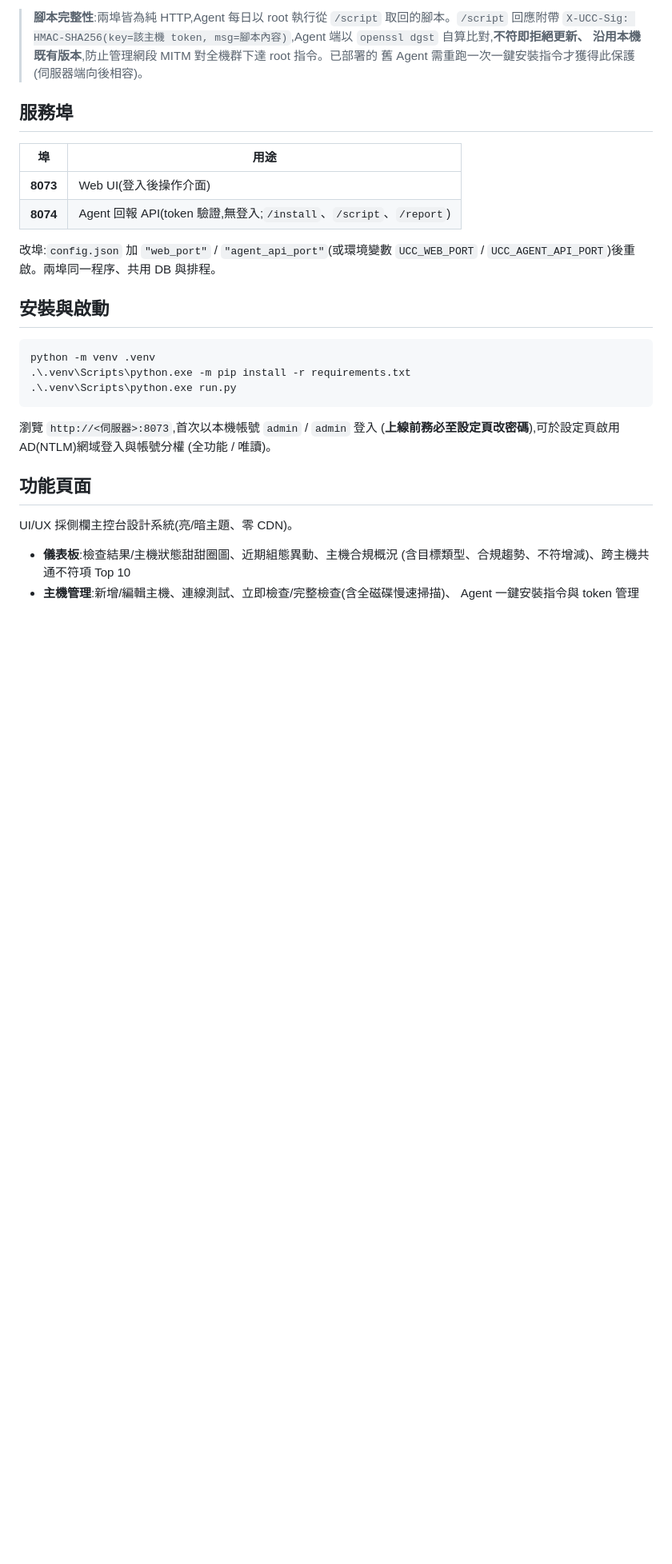
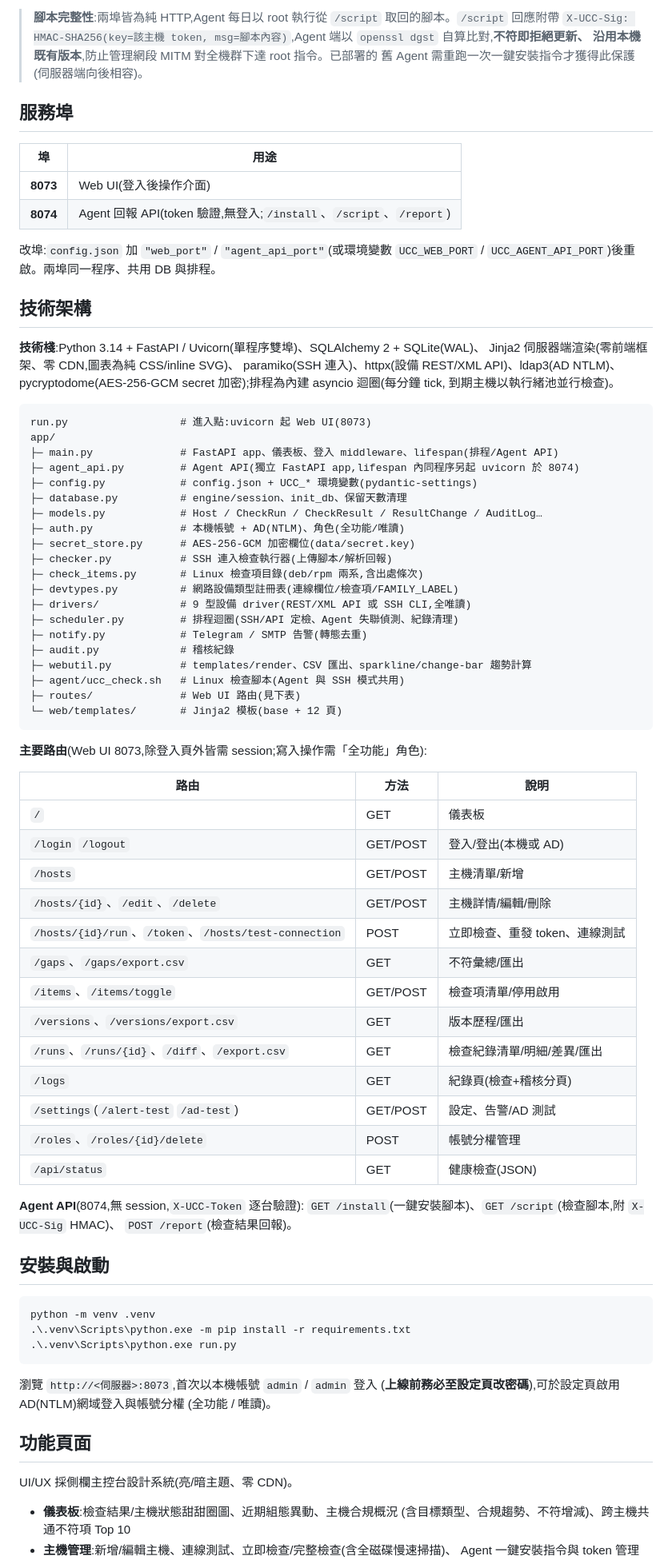
Before and after one commit to doublehow/WEB_BaselineGuard, a Markdown page: README.md, the part around the change. Shown at 80% size. Rendered like a GitHub page; blank space fills up the shorter version.

Commit message:
README 補「技術架構」一節:技術棧、模組結構樹、Web UI 主要路由表與 Agent API 端點
Co-Authored-By: Claude Fable 5 <noreply@anthropic.com>

````diff
--- a/README.md
+++ b/README.md
@@ -69,6 +69,59 @@ Linux 主機可選 Agent 或 SSH;網路設備一律走設備管理 API / CLI。
 改埠:`config.json` 加 `"web_port"` / `"agent_api_port"`(或環境變數
 `UCC_WEB_PORT` / `UCC_AGENT_API_PORT`)後重啟。兩埠同一程序、共用 DB 與排程。
 
+## 技術架構
+
+**技術棧**:Python 3.14 + FastAPI / Uvicorn(單程序雙埠)、SQLAlchemy 2 + SQLite(WAL)、
+Jinja2 伺服器端渲染(零前端框架、零 CDN,圖表為純 CSS/inline SVG)、
+paramiko(SSH 連入)、httpx(設備 REST/XML API)、ldap3(AD NTLM)、
+pycryptodome(AES-256-GCM secret 加密);排程為內建 asyncio 迴圈(每分鐘 tick,
+到期主機以執行緒池並行檢查)。
+
+```
+run.py                  # 進入點:uvicorn 起 Web UI(8073)
+app/
+├─ main.py              # FastAPI app、儀表板、登入 middleware、lifespan(排程/Agent API)
+├─ agent_api.py         # Agent API(獨立 FastAPI app,lifespan 內同程序另起 uvicorn 於 8074)
+├─ config.py            # config.json + UCC_* 環境變數(pydantic-settings)
+├─ database.py          # engine/session、init_db、保留天數清理
+├─ models.py            # Host / CheckRun / CheckResult / ResultChange / AuditLog…
+├─ auth.py              # 本機帳號 + AD(NTLM)、角色(全功能/唯讀)
+├─ secret_store.py      # AES-256-GCM 加密欄位(data/secret.key)
+├─ checker.py           # SSH 連入檢查執行器(上傳腳本/解析回報)
+├─ check_items.py       # Linux 檢查項目錄(deb/rpm 兩系,含出處條次)
+├─ devtypes.py          # 網路設備類型註冊表(連線欄位/檢查項/FAMILY_LABEL)
+├─ drivers/             # 9 型設備 driver(REST/XML API 或 SSH CLI,全唯讀)
+├─ scheduler.py         # 排程迴圈(SSH/API 定檢、Agent 失聯偵測、紀錄清理)
+├─ notify.py            # Telegram / SMTP 告警(轉態去重)
+├─ audit.py             # 稽核紀錄
+├─ webutil.py           # templates/render、CSV 匯出、sparkline/change-bar 趨勢計算
+├─ agent/ucc_check.sh   # Linux 檢查腳本(Agent 與 SSH 模式共用)
+├─ routes/              # Web UI 路由(見下表)
+└─ web/templates/       # Jinja2 模板(base + 12 頁)
+```
+
+**主要路由**(Web UI 8073,除登入頁外皆需 session;寫入操作需「全功能」角色):
+
+| 路由 | 方法 | 說明 |
+|---|---|---|
+| `/` | GET | 儀表板 |
+| `/login` `/logout` | GET/POST | 登入/登出(本機或 AD) |
+| `/hosts` | GET/POST | 主機清單/新增 |
+| `/hosts/{id}`、`/edit`、`/delete` | GET/POST | 主機詳情/編輯/刪除 |
+| `/hosts/{id}/run`、`/token`、`/hosts/test-connection` | POST | 立即檢查、重發 token、連線測試 |
+| `/gaps`、`/gaps/export.csv` | GET | 不符彙總/匯出 |
+| `/items`、`/items/toggle` | GET/POST | 檢查項清單/停用啟用 |
+| `/versions`、`/versions/export.csv` | GET | 版本歷程/匯出 |
+| `/runs`、`/runs/{id}`、`/diff`、`/export.csv` | GET | 檢查紀錄清單/明細/差異/匯出 |
+| `/logs` | GET | 紀錄頁(檢查+稽核分頁) |
+| `/settings`(`/alert-test` `/ad-test`) | GET/POST | 設定、告警/AD 測試 |
+| `/roles`、`/roles/{id}/delete` | POST | 帳號分權管理 |
+| `/api/status` | GET | 健康檢查(JSON) |
+
+**Agent API**(8074,無 session,`X-UCC-Token` 逐台驗證):
+`GET /install`(一鍵安裝腳本)、`GET /script`(檢查腳本,附 `X-UCC-Sig` HMAC)、
+`POST /report`(檢查結果回報)。
+
 ## 安裝與啟動
 
 ```powershell
````
